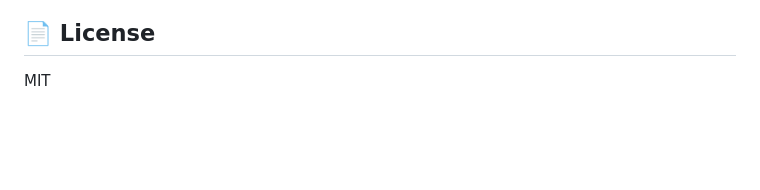
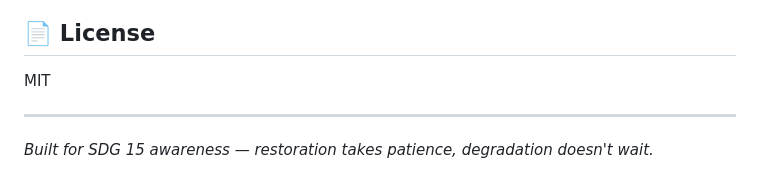
Before and after one commit to Qharny/sdg15, a Markdown page: readme.md, the part around the change. GitHub-like rendering; blank space fills up the shorter version.

Commit message:
docs: add closing note to README
Co-Authored-By: Claude Sonnet 5 <noreply@anthropic.com>
Claude-Session: https://claude.ai/code/session_014oPstdtJtMpcRhj6MQ8FfP

```diff
--- a/readme.md
+++ b/readme.md
@@ -132,3 +132,7 @@ Sustainable Development Goal 15 calls for protecting and restoring terrestrial e
 ## 📄 License
 
 MIT
+
+---
+
+_Built for SDG 15 awareness — restoration takes patience, degradation doesn't wait._
```
